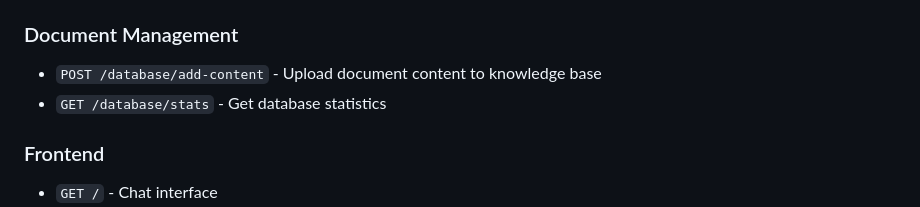
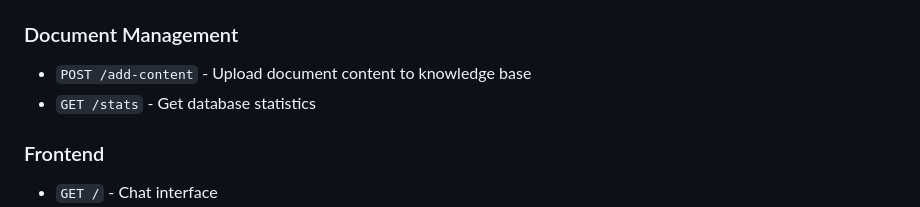
Before and after one commit to giunio-prc/RAG-Powered-Chatbot, a Markdown page: README.md, the part around the change. Rendered like a GitHub page.

Commit message:
fix path in readme

```diff
--- a/README.md
+++ b/README.md
@@ -170,8 +170,8 @@ db_chroma/              # ChromaDB storage (when using persistent mode)
 - `POST /query-stream` - Send a query and get streaming response
 
 ### Document Management
-- `POST /database/add-content` - Upload document content to knowledge base
-- `GET /database/stats` - Get database statistics
+- `POST /add-content` - Upload document content to knowledge base
+- `GET /stats` - Get database statistics
 
 ### Frontend
 - `GET /` - Chat interface
```
